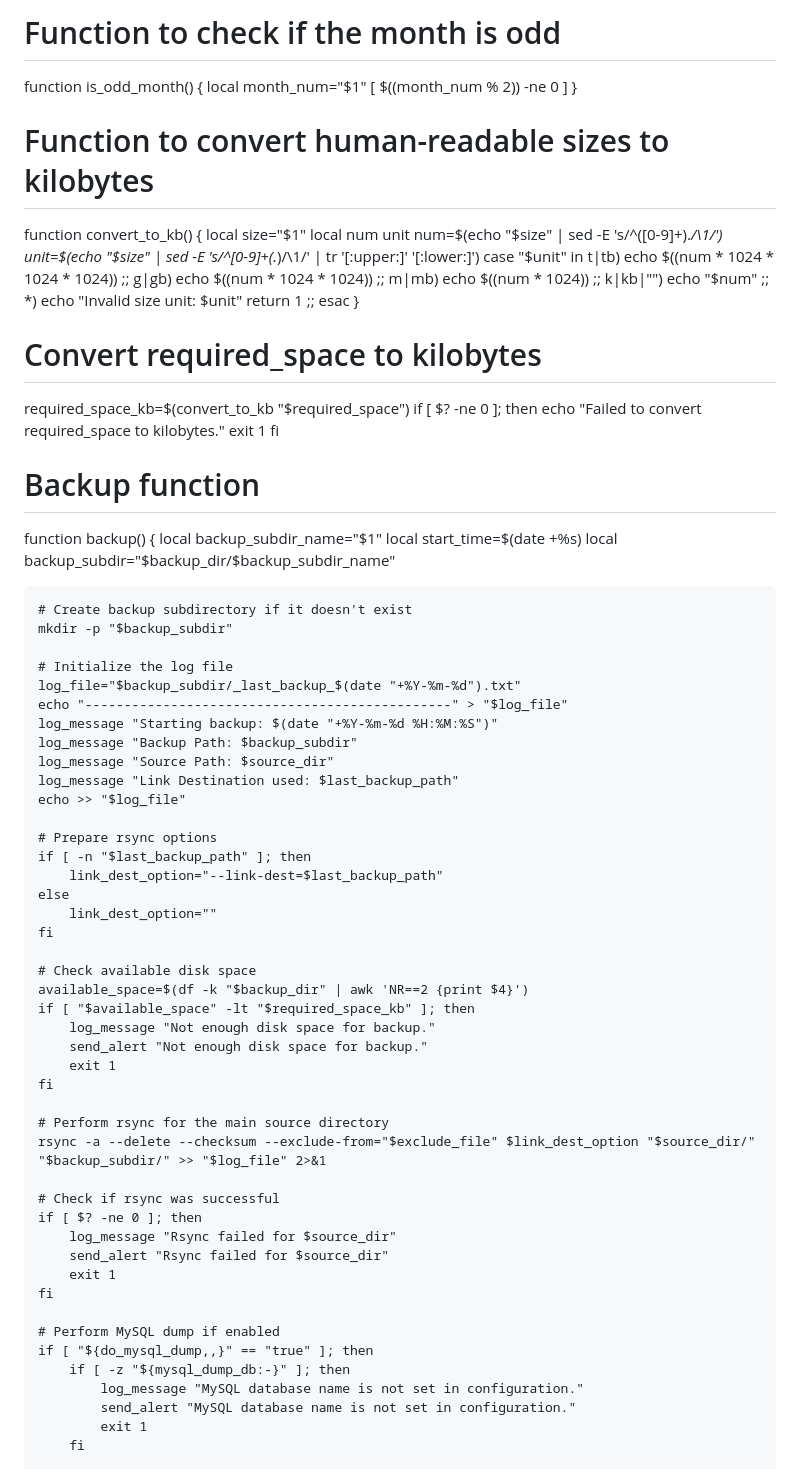
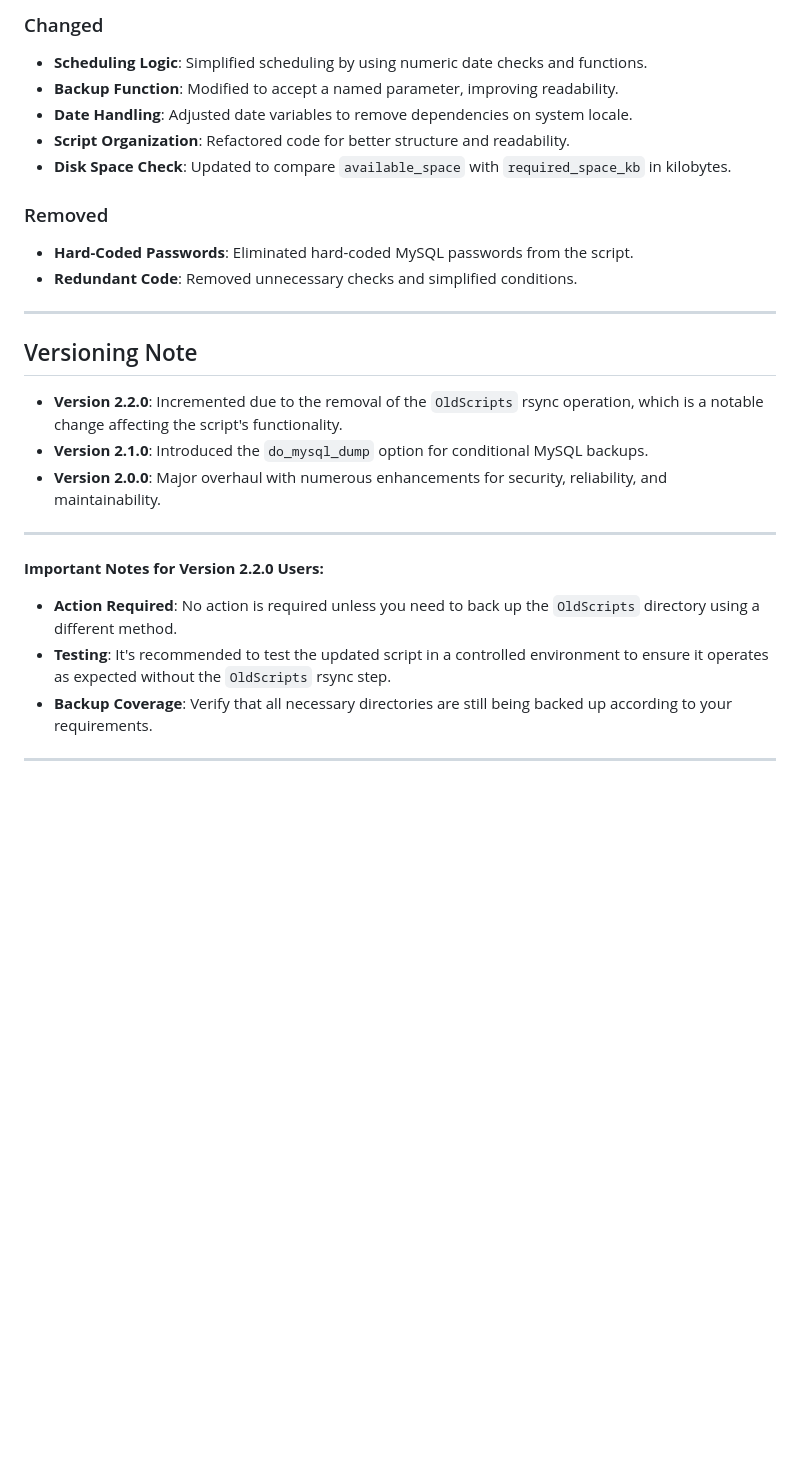
Before and after one commit to Oratorian/script-archive, a Markdown page: Bash/backup/changelog.md, the part around one of its changes. Drawn GitHub-style; blank space fills up the shorter version.

Commit message:
Aktualisieren von changelog.md

```diff
--- a/Bash/backup/changelog.md
+++ b/Bash/backup/changelog.md
@@ -94,91 +58,32 @@ function is_even_month() {
 
-# Function to check if the month is odd
-function is_odd_month() {
-    local month_num="$1"
-    [ $((month_num % 2)) -ne 0 ]
-}
+### Changed
 
-# Function to convert human-readable sizes to kilobytes
-function convert_to_kb() {
-    local size="$1"
-    local num unit
-    num=$(echo "$size" | sed -E 's/^([0-9]+).*/\1/')
-    unit=$(echo "$size" | sed -E 's/^[0-9]+(.*)/\1/' | tr '[:upper:]' '[:lower:]')
-    case "$unit" in
-        t|tb)
-            echo $((num * 1024 * 1024 * 1024))
-            ;;
-        g|gb)
-            echo $((num * 1024 * 1024))
-            ;;
-        m|mb)
-            echo $((num * 1024))
-            ;;
-        k|kb|"")
-            echo "$num"
-            ;;
-        *)
-            echo "Invalid size unit: $unit"
-            return 1
-            ;;
-    esac
-}
+- **Scheduling Logic**: Simplified scheduling by using numeric date checks and functions.
+- **Backup Function**: Modified to accept a named parameter, improving readability.
+- **Date Handling**: Adjusted date variables to remove dependencies on system locale.
+- **Script Organization**: Refactored code for better structure and readability.
+- **Disk Space Check**: Updated to compare `available_space` with `required_space_kb` in kilobytes.
 
-# Convert required_space to kilobytes
-required_space_kb=$(convert_to_kb "$required_space")
-if [ $? -ne 0 ]; then
-    echo "Failed to convert required_space to kilobytes."
-    exit 1
-fi
+### Removed
 
-# Backup function
-function backup() {
-    local backup_subdir_name="$1"
-    local start_time=$(date +%s)
-    local backup_subdir="$backup_dir/$backup_subdir_name"
+- **Hard-Coded Passwords**: Eliminated hard-coded MySQL passwords from the script.
+- **Redundant Code**: Removed unnecessary checks and simplified conditions.
 
-    # Create backup subdirectory if it doesn't exist
-    mkdir -p "$backup_subdir"
+---
 
-    # Initialize the log file
-    log_file="$backup_subdir/_last_backup_$(date "+%Y-%m-%d").txt"
-    echo "-----------------------------------------------" > "$log_file"
-    log_message "Starting backup: $(date "+%Y-%m-%d %H:%M:%S")"
-    log_message "Backup Path: $backup_subdir"
-    log_message "Source Path: $source_dir"
-    log_message "Link Destination used: $last_backup_path"
-    echo >> "$log_file"
+## Versioning Note
 
-    # Prepare rsync options
-    if [ -n "$last_backup_path" ]; then
-        link_dest_option="--link-dest=$last_backup_path"
-    else
-        link_dest_option=""
-    fi
+- **Version 2.2.0**: Incremented due to the removal of the `OldScripts` rsync operation, which is a notable change affecting the script's functionality.
+- **Version 2.1.0**: Introduced the `do_mysql_dump` option for conditional MySQL backups.
+- **Version 2.0.0**: Major overhaul with numerous enhancements for security, reliability, and maintainability.
 
-    # Check available disk space
-    available_space=$(df -k "$backup_dir" | awk 'NR==2 {print $4}')
-    if [ "$available_space" -lt "$required_space_kb" ]; then
-        log_message "Not enough disk space for backup."
-        send_alert "Not enough disk space for backup."
-        exit 1
-    fi
+---
 
-    # Perform rsync for the main source directory
-    rsync -a --delete --checksum --exclude-from="$exclude_file" $link_dest_option "$source_dir/" "$backup_subdir/" >> "$log_file" 2>&1
+**Important Notes for Version 2.2.0 Users:**
 
-    # Check if rsync was successful
-    if [ $? -ne 0 ]; then
-        log_message "Rsync failed for $source_dir"
-        send_alert "Rsync failed for $source_dir"
-        exit 1
-    fi
+- **Action Required**: No action is required unless you need to back up the `OldScripts` directory using a different method.
+- **Testing**: It's recommended to test the updated script in a controlled environment to ensure it operates as expected without the `OldScripts` rsync step.
+- **Backup Coverage**: Verify that all necessary directories are still being backed up according to your requirements.
 
-    # Perform MySQL dump if enabled
-    if [ "${do_mysql_dump,,}" == "true" ]; then
-        if [ -z "${mysql_dump_db:-}" ]; then
-            log_message "MySQL database name is not set in configuration."
-            send_alert "MySQL database name is not set in configuration."
-            exit 1
-        fi
+---
 
```
Also changed, not shown: other parts of Bash/backup/changelog.md (+41 -144 lines).
